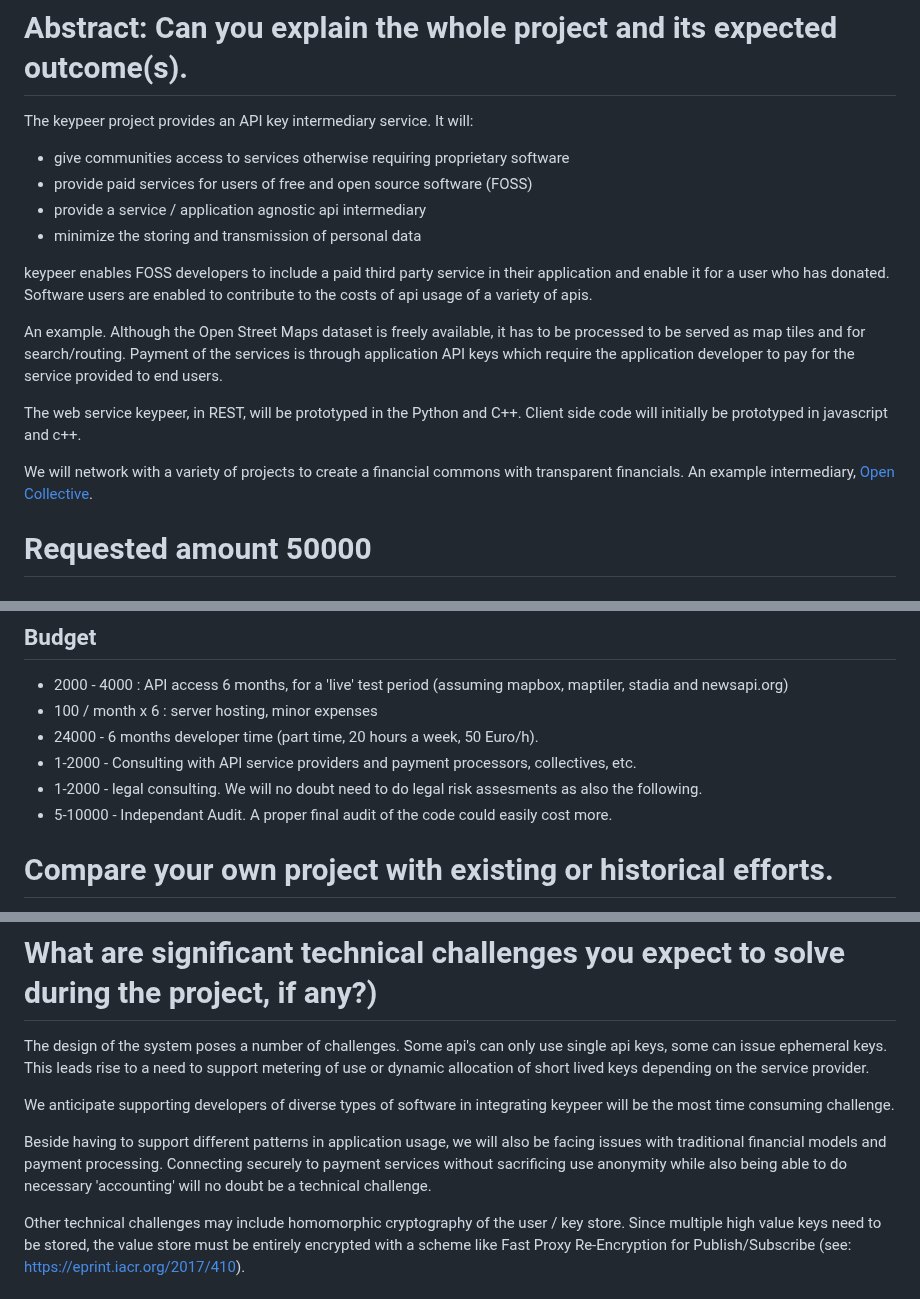
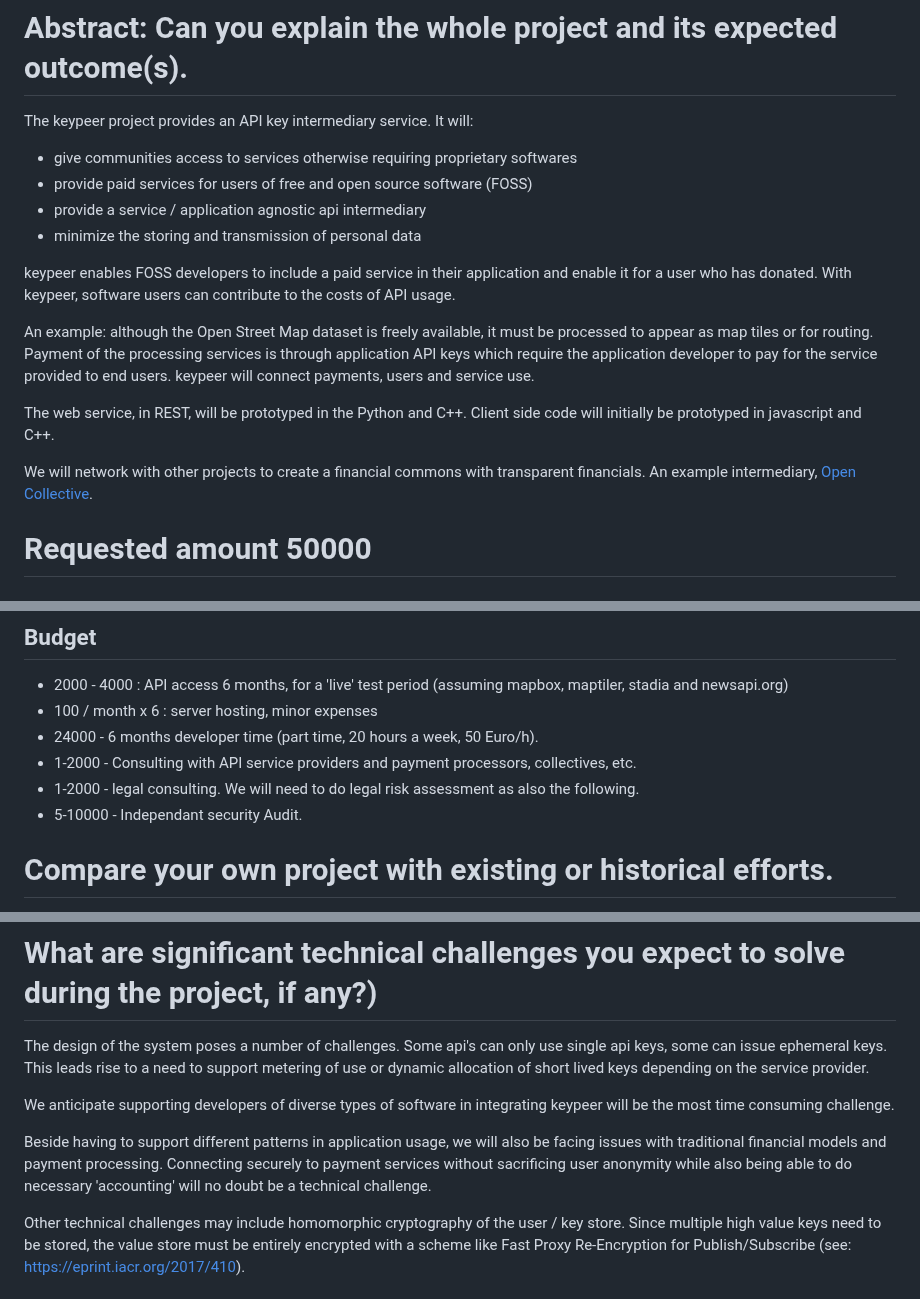
Before and after one commit to poetaster/keypeer.org, a Markdown page: nl.md, 3 parts joined by grey strips. Drawn GitHub-style.

Commit message:
nl: add a note about newsapi, corrections, spelling

```diff
--- a/nl.md
+++ b/nl.md
@@ -2,18 +2,18 @@
 
 The keypeer project provides an API key intermediary service. It will:
 
-  * give communities access to services otherwise requiring proprietary software
+  * give communities access to services otherwise requiring proprietary softwares
   * provide paid services for users of free and open source software (FOSS)
   * provide a service / application agnostic api intermediary
   * minimize the storing and transmission of personal data
 
-keypeer enables FOSS developers to include a paid third party service in their application and enable it for a user who has donated. Software users are enabled to contribute to the costs of api usage of a variety of apis.
+keypeer enables FOSS developers to include a paid service in their application and enable it for a user who has donated. With keypeer, software users can contribute to the costs of API usage.
 
-An example. Although the Open Street Maps dataset is freely available, it has to be processed to be served as map tiles and for search/routing. Payment of the services is through application API keys which require the application developer to pay for the service provided to end users.
+An example: although the Open Street Map dataset is freely available, it must be processed to appear as map tiles or for routing. Payment of the processing services is through application API keys which require the application developer to pay for the service provided to end users. keypeer will connect payments, users and service use.
 
-The web service keypeer, in REST, will be prototyped in the Python and C++. Client side code will initially be prototyped in javascript and c++.
+The web service, in REST, will be prototyped in the Python and C++. Client side code will initially be prototyped in javascript and C++.
 
-We will network with a variety of projects to create a financial commons with transparent financials.  An example intermediary, [Open Collective](https://opencollective.com/europe).
+We will network with other projects to create a financial commons with transparent financials.  An example intermediary, [Open Collective](https://opencollective.com/europe).
 
 # Requested amount  50000
 
@@ -27,8 +27,8 @@ The budget will cover personal expenses, consulting (legal & security), communic
  * 100 / month x 6  : server hosting, minor expenses
  * 24000 - 6 months developer time (part time, 20 hours a week, 50 Euro/h).
  * 1-2000 - Consulting with API service providers and payment processors, collectives, etc.
- * 1-2000 - legal consulting. We will no doubt need to do legal risk assesments as also the following.
- * 5-10000 - Independant Audit. A proper final audit of the code could easily cost more.
+ * 1-2000 - legal consulting. We will need to do legal risk assessment as also the following.
+ * 5-10000 - Independant security Audit.
 
 # Compare your own project with existing or historical efforts.
 
@@ -40,7 +40,7 @@ The design of the system poses a number of challenges. Some api's can only use s
 
 We anticipate supporting developers of diverse types of software in integrating keypeer will be the most time consuming challenge.
 
-Beside having to support different patterns in application usage, we will also be facing issues with traditional financial models and payment processing. Connecting securely to payment services without sacrificing use anonymity while also being able to do necessary 'accounting' will no doubt be a technical challenge.
+Beside having to support different patterns in application usage, we will also be facing issues with traditional financial models and payment processing. Connecting securely to payment services without sacrificing user anonymity while also being able to do necessary 'accounting' will no doubt be a technical challenge.
 
 Other technical challenges may include homomorphic cryptography of the user / key store. Since multiple high value keys need to be stored, the value store must be entirely encrypted with a scheme like Fast Proxy Re-Encryption for Publish/Subscribe (see: https://eprint.iacr.org/2017/410).
 
```
Also changed, not shown: other parts of nl.md (+1 -1 lines).
